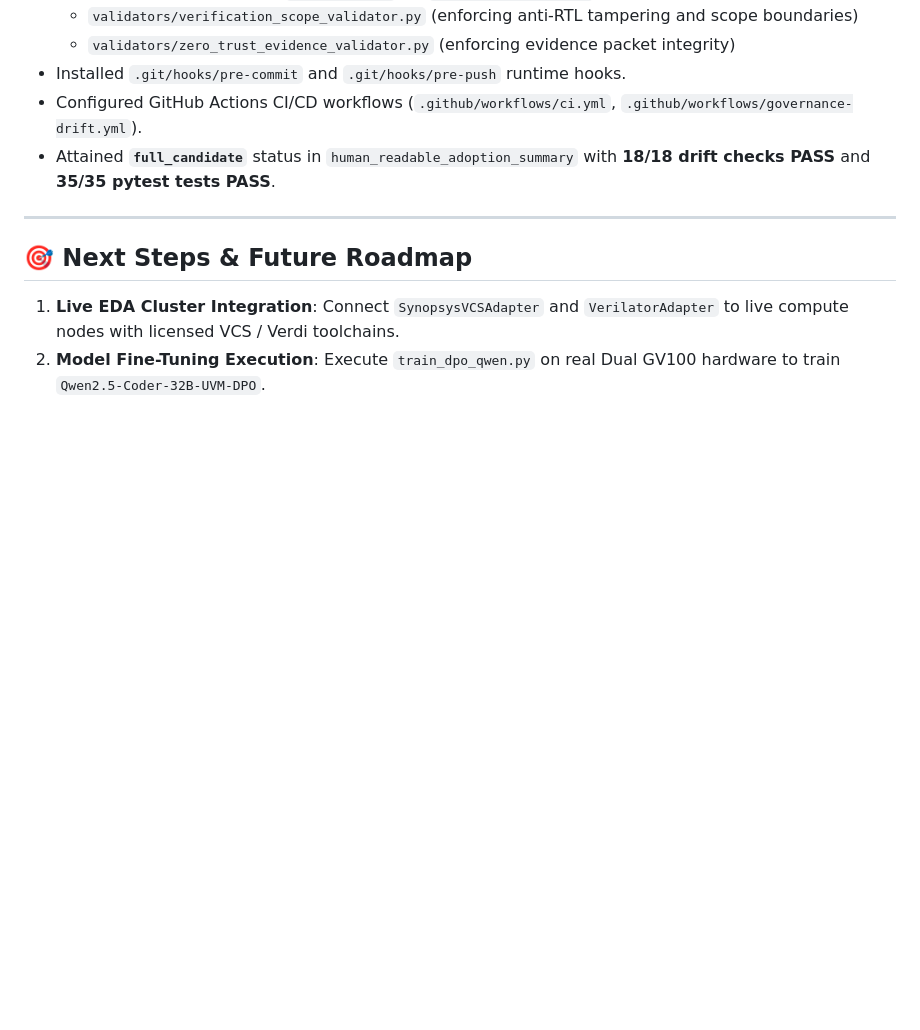
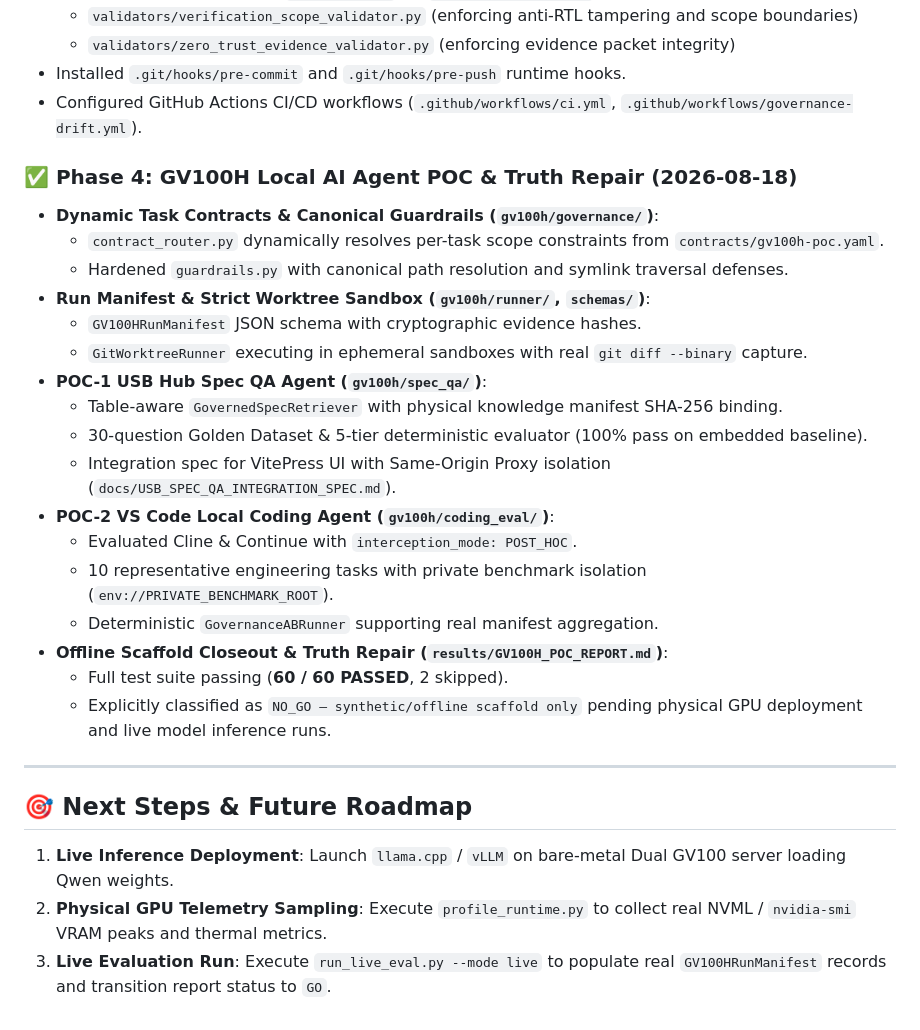
Before and after one commit to Gavin0099/uvm-agent-lab, a Markdown page: memory/01_active_task.md, the part around one of its changes. Rendered like a GitHub page; blank space fills up the shorter version.

Commit message:
docs(memory): add 2026-08-18 session journal and update active task with GV100H POC status

```diff
--- a/memory/01_active_task.md
+++ b/memory/01_active_task.md
@@ -61,10 +61,28 @@
   - `validators/zero_trust_evidence_validator.py` (enforcing evidence packet integrity)
 - Installed `.git/hooks/pre-commit` and `.git/hooks/pre-push` runtime hooks.
 - Configured GitHub Actions CI/CD workflows (`.github/workflows/ci.yml`, `.github/workflows/governance-drift.yml`).
-- Attained **`full_candidate`** status in `human_readable_adoption_summary` with **18/18 drift checks PASS** and **35/35 pytest tests PASS**.
+### ✅ Phase 4: GV100H Local AI Agent POC & Truth Repair (2026-08-18)
+- **Dynamic Task Contracts & Canonical Guardrails (`gv100h/governance/`)**:
+  - `contract_router.py` dynamically resolves per-task scope constraints from `contracts/gv100h-poc.yaml`.
+  - Hardened `guardrails.py` with canonical path resolution and symlink traversal defenses.
+- **Run Manifest & Strict Worktree Sandbox (`gv100h/runner/`, `schemas/`)**:
+  - `GV100HRunManifest` JSON schema with cryptographic evidence hashes.
+  - `GitWorktreeRunner` executing in ephemeral sandboxes with real `git diff --binary` capture.
+- **POC-1 USB Hub Spec QA Agent (`gv100h/spec_qa/`)**:
+  - Table-aware `GovernedSpecRetriever` with physical knowledge manifest SHA-256 binding.
+  - 30-question Golden Dataset & 5-tier deterministic evaluator (100% pass on embedded baseline).
+  - Integration spec for VitePress UI with Same-Origin Proxy isolation (`docs/USB_SPEC_QA_INTEGRATION_SPEC.md`).
+- **POC-2 VS Code Local Coding Agent (`gv100h/coding_eval/`)**:
+  - Evaluated Cline & Continue with `interception_mode: POST_HOC`.
+  - 10 representative engineering tasks with private benchmark isolation (`env://PRIVATE_BENCHMARK_ROOT`).
+  - Deterministic `GovernanceABRunner` supporting real manifest aggregation.
+- **Offline Scaffold Closeout & Truth Repair (`results/GV100H_POC_REPORT.md`)**:
+  - Full test suite passing (**60 / 60 PASSED**, 2 skipped).
+  - Explicitly classified as `NO_GO — synthetic/offline scaffold only` pending physical GPU deployment and live model inference runs.
 
 ---
 
 ## 🎯 Next Steps & Future Roadmap
-1. **Live EDA Cluster Integration**: Connect `SynopsysVCSAdapter` and `VerilatorAdapter` to live compute nodes with licensed VCS / Verdi toolchains.
-2. **Model Fine-Tuning Execution**: Execute `train_dpo_qwen.py` on real Dual GV100 hardware to train `Qwen2.5-Coder-32B-UVM-DPO`.
+1. **Live Inference Deployment**: Launch `llama.cpp` / `vLLM` on bare-metal Dual GV100 server loading Qwen weights.
+2. **Physical GPU Telemetry Sampling**: Execute `profile_runtime.py` to collect real NVML / `nvidia-smi` VRAM peaks and thermal metrics.
+3. **Live Evaluation Run**: Execute `run_live_eval.py --mode live` to populate real `GV100HRunManifest` records and transition report status to `GO`.
```
Also changed, not shown: other parts of memory/01_active_task.md (+2 -2 lines), memory/2026-08-18.md (added, +69 -0 lines).
